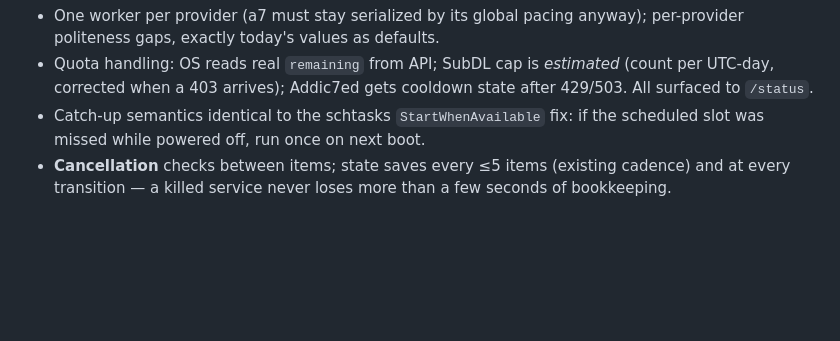
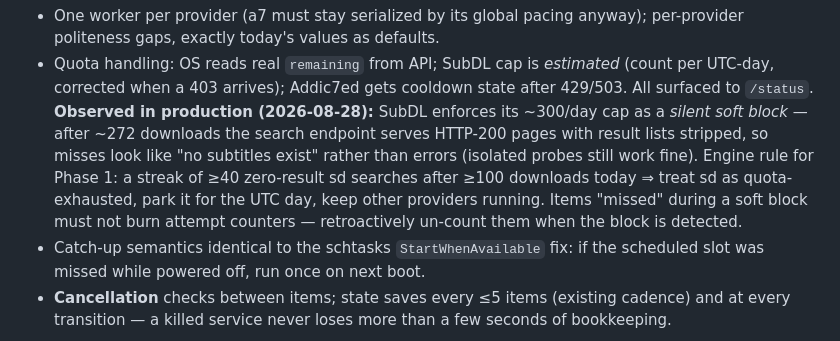
Before and after one commit to kmmuntasir/subtitle-fetcher, a Markdown page: docs/plan-web-service.md, the part around the change. Drawn GitHub-style; blank space fills up the shorter version.

Commit message:
docs: record observed SubDL silent soft-block quota behavior

```diff
--- a/docs/plan-web-service.md
+++ b/docs/plan-web-service.md
@@ -402,6 +402,14 @@ idle ──scan──► scanning ──► fetching ──► idle
 - Quota handling: OS reads real `remaining` from API; SubDL cap is *estimated*
   (count per UTC-day, corrected when a 403 arrives); Addic7ed gets cooldown
   state after 429/503. All surfaced to `/status`.
+  **Observed in production (2026-08-28):** SubDL enforces its ~300/day cap as a
+  *silent soft block* — after ~272 downloads the search endpoint serves
+  HTTP-200 pages with result lists stripped, so misses look like "no subtitles
+  exist" rather than errors (isolated probes still work fine). Engine rule for
+  Phase 1: a streak of ≥40 zero-result sd searches after ≥100 downloads today
+  ⇒ treat sd as quota-exhausted, park it for the UTC day, keep other providers
+  running. Items "missed" during a soft block must not burn attempt counters —
+  retroactively un-count them when the block is detected.
 - Catch-up semantics identical to the schtasks `StartWhenAvailable` fix: if the
   scheduled slot was missed while powered off, run once on next boot.
 - **Cancellation** checks between items; state saves every ≤5 items (existing
```
